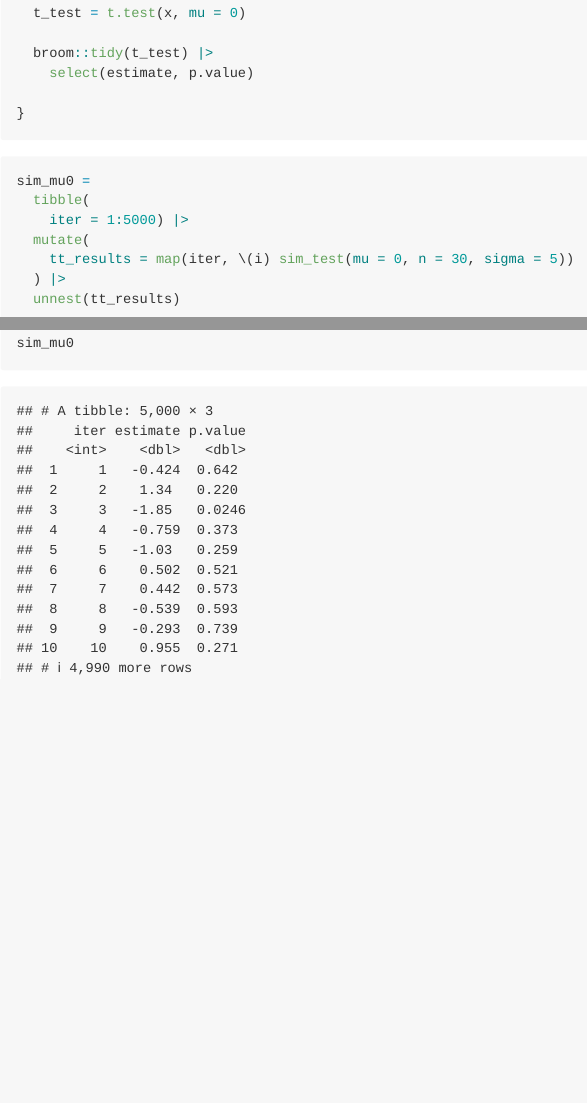
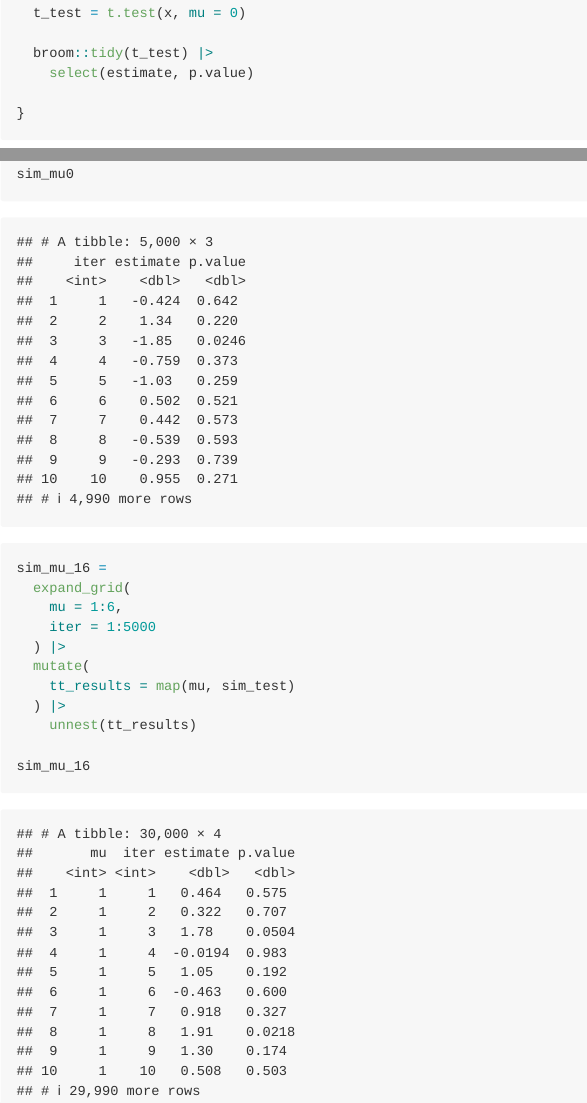
Before and after one commit to sergozoria/p8105_hw5_smo2147, an R Markdown document (p8105_hw5_smo2147.Rmd): the page in a window 1100 px wide, from 2900 px down, and a second part further down, joined at a grey line. The pictures show the output file p8105_hw5_smo2147.md that the author committed with the source, drawn offline in the style of GitHub.

Commit message:
wrapping up first part of problem set 2

````diff
--- a/p8105_hw5_smo2147.Rmd
+++ b/p8105_hw5_smo2147.Rmd
@@ -104,9 +104,30 @@ sim_mu0 =
   tibble(
     iter = 1:5000) |>
   mutate(
-    tt_results = map(iter, \(i) sim_test(mu = 0, n = 30, sigma = 5))
+    tt_results = map(iter, \(i) sim_test(mu = 0))
   ) |>
   unnest(tt_results)
 
 sim_mu0
 ```
+
+
+
+```{r}
+sim_mu_16 =
+  expand_grid(
+    mu = 1:6,
+    iter = 1:5000
+  ) |>
+  mutate(
+    tt_results = map(mu, sim_test)
+  ) |>
+    unnest(tt_results)
+
+sim_mu_16
+```
+
+
+```{r}
+
+```
````
Also changed, not shown: p8105_hw5_smo2147.md.
